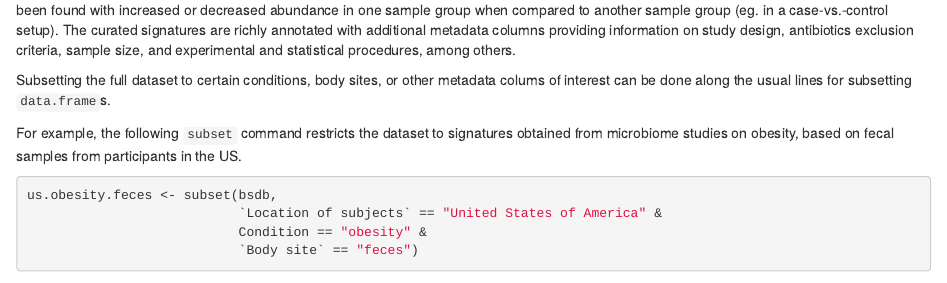
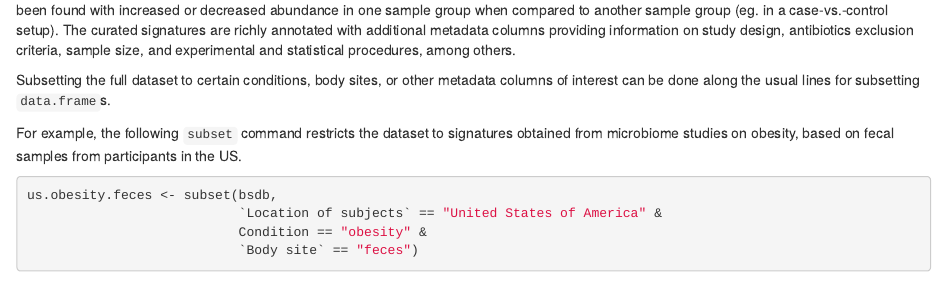
Before and after one commit to waldronlab/bugsigdbr, an R Markdown document (vignettes/bugsigdbr.Rmd): the page in a window 1100 px wide, from 1030 px down. Rendered offline with R 4.5, knitr and Pandoc, with nearby package versions; drawn as R Markdown's standard HTML page in place of the format the file asks for; some code elsewhere in the file could not run offline.

Commit message:
Correct spelling

```diff
--- a/vignettes/bugsigdbr.Rmd
+++ b/vignettes/bugsigdbr.Rmd
@@ -81,7 +81,7 @@ providing information on study design, antibiotics exclusion criteria,
 sample size, and experimental and statistical procedures, among others.
 
 Subsetting the full dataset to certain conditions, body sites, or other metadata
-colums of interest can be done along the usual lines for subsetting `data.frame`s.
+columns of interest can be done along the usual lines for subsetting `data.frame`s.
 
 For example, the following `subset` command restricts the dataset to signatures
 obtained from microbiome studies on obesity, based on fecal samples from participants in the US.
```
